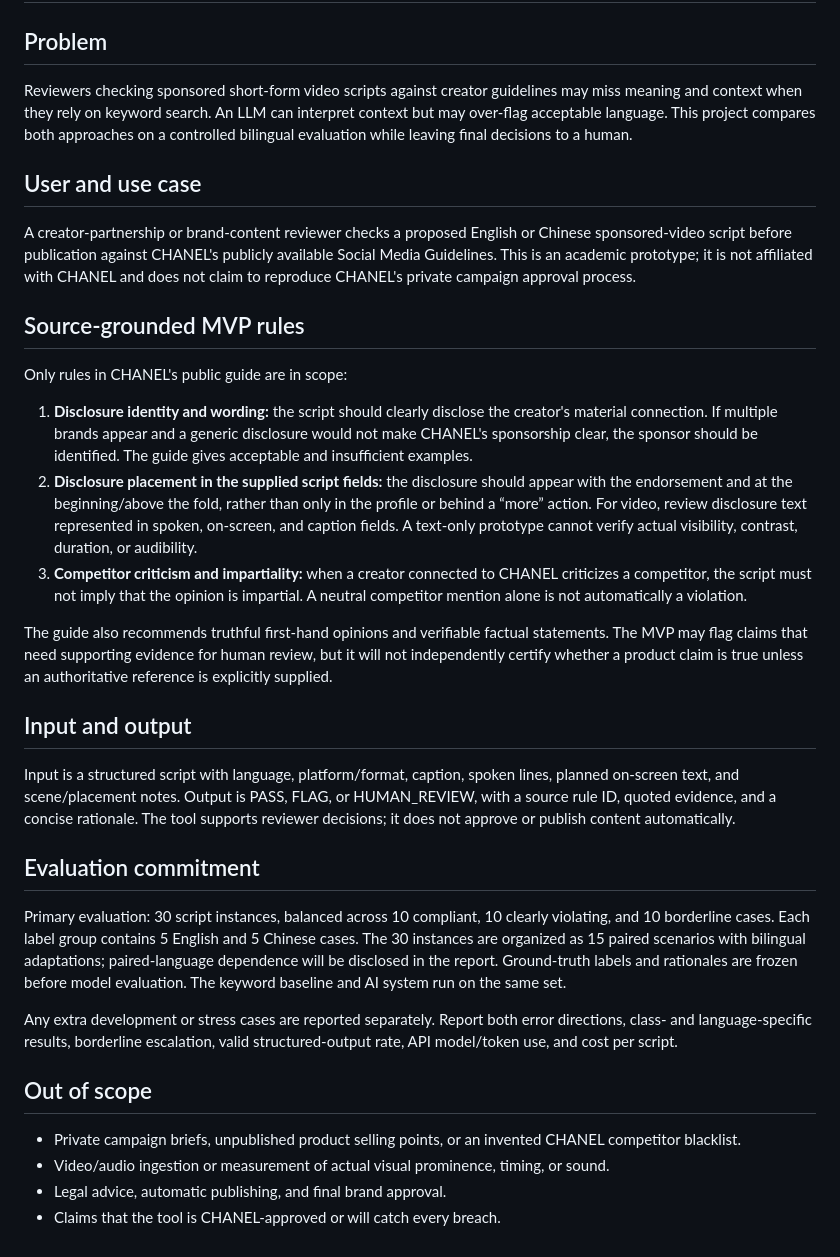
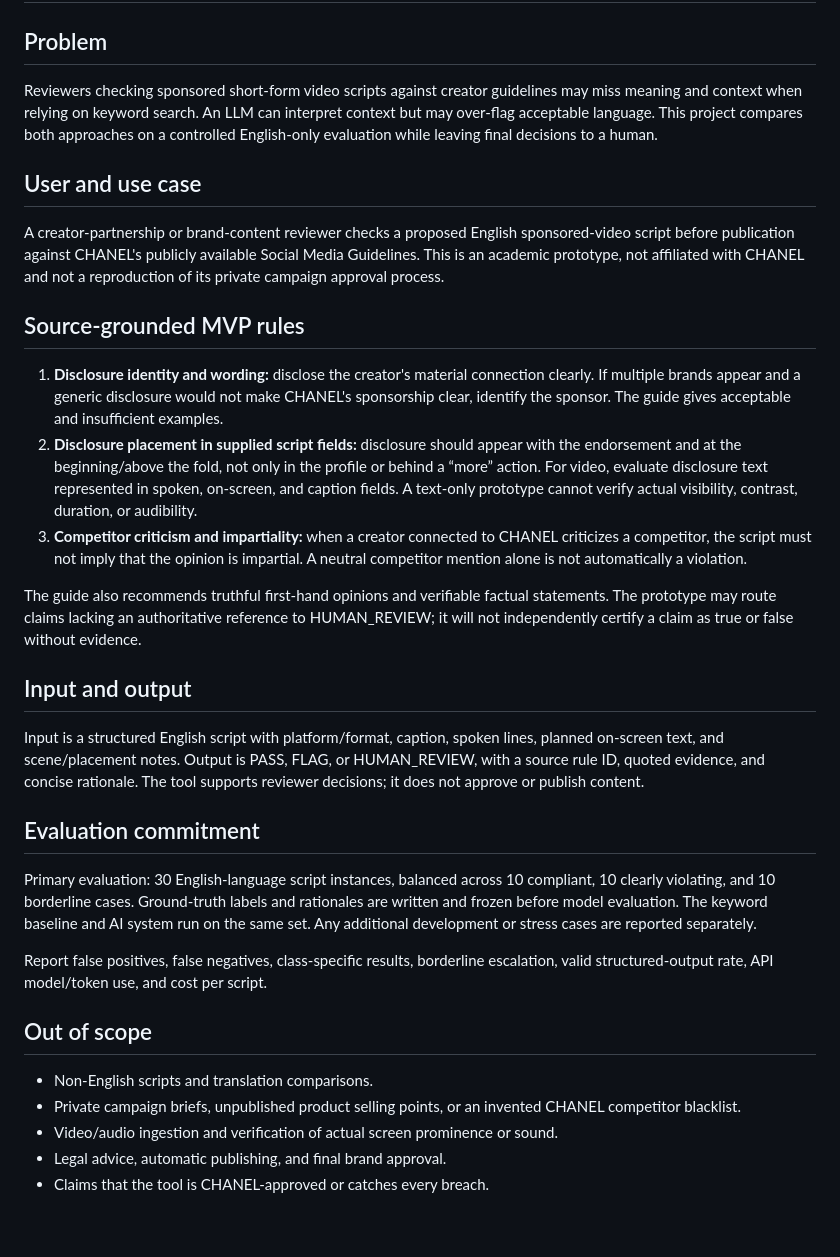
Before and after one commit to keyvi0508-code/sponsorship-ad-constraint-checker, a Markdown page: scope.md, the part around the change. GitHub-like rendering.

Commit message:
Limit project scope to English
Remove bilingual claims and define a balanced 30-case English evaluation.

```diff
--- a/scope.md
+++ b/scope.md
@@ -2,35 +2,34 @@
 
 ## Problem
 
-Reviewers checking sponsored short-form video scripts against creator guidelines may miss meaning and context when they rely on keyword search. An LLM can interpret context but may over-flag acceptable language. This project compares both approaches on a controlled bilingual evaluation while leaving final decisions to a human.
+Reviewers checking sponsored short-form video scripts against creator guidelines may miss meaning and context when relying on keyword search. An LLM can interpret context but may over-flag acceptable language. This project compares both approaches on a controlled English-only evaluation while leaving final decisions to a human.
 
 ## User and use case
 
-A creator-partnership or brand-content reviewer checks a proposed English or Chinese sponsored-video script before publication against CHANEL's publicly available Social Media Guidelines. This is an academic prototype; it is not affiliated with CHANEL and does not claim to reproduce CHANEL's private campaign approval process.
+A creator-partnership or brand-content reviewer checks a proposed English sponsored-video script before publication against CHANEL's publicly available Social Media Guidelines. This is an academic prototype, not affiliated with CHANEL and not a reproduction of its private campaign approval process.
 
 ## Source-grounded MVP rules
 
-Only rules in CHANEL's public guide are in scope:
-
-1. **Disclosure identity and wording:** the script should clearly disclose the creator's material connection. If multiple brands appear and a generic disclosure would not make CHANEL's sponsorship clear, the sponsor should be identified. The guide gives acceptable and insufficient examples.
-2. **Disclosure placement in the supplied script fields:** the disclosure should appear with the endorsement and at the beginning/above the fold, rather than only in the profile or behind a “more” action. For video, review disclosure text represented in spoken, on-screen, and caption fields. A text-only prototype cannot verify actual visibility, contrast, duration, or audibility.
+1. **Disclosure identity and wording:** disclose the creator's material connection clearly. If multiple brands appear and a generic disclosure would not make CHANEL's sponsorship clear, identify the sponsor. The guide gives acceptable and insufficient examples.
+2. **Disclosure placement in supplied script fields:** disclosure should appear with the endorsement and at the beginning/above the fold, not only in the profile or behind a “more” action. For video, evaluate disclosure text represented in spoken, on-screen, and caption fields. A text-only prototype cannot verify actual visibility, contrast, duration, or audibility.
 3. **Competitor criticism and impartiality:** when a creator connected to CHANEL criticizes a competitor, the script must not imply that the opinion is impartial. A neutral competitor mention alone is not automatically a violation.
 
-The guide also recommends truthful first-hand opinions and verifiable factual statements. The MVP may flag claims that need supporting evidence for human review, but it will not independently certify whether a product claim is true unless an authoritative reference is explicitly supplied.
+The guide also recommends truthful first-hand opinions and verifiable factual statements. The prototype may route claims lacking an authoritative reference to HUMAN_REVIEW; it will not independently certify a claim as true or false without evidence.
 
 ## Input and output
 
-Input is a structured script with language, platform/format, caption, spoken lines, planned on-screen text, and scene/placement notes. Output is PASS, FLAG, or HUMAN_REVIEW, with a source rule ID, quoted evidence, and a concise rationale. The tool supports reviewer decisions; it does not approve or publish content automatically.
+Input is a structured English script with platform/format, caption, spoken lines, planned on-screen text, and scene/placement notes. Output is PASS, FLAG, or HUMAN_REVIEW, with a source rule ID, quoted evidence, and concise rationale. The tool supports reviewer decisions; it does not approve or publish content.
 
 ## Evaluation commitment
 
-Primary evaluation: 30 script instances, balanced across 10 compliant, 10 clearly violating, and 10 borderline cases. Each label group contains 5 English and 5 Chinese cases. The 30 instances are organized as 15 paired scenarios with bilingual adaptations; paired-language dependence will be disclosed in the report. Ground-truth labels and rationales are frozen before model evaluation. The keyword baseline and AI system run on the same set.
+Primary evaluation: 30 English-language script instances, balanced across 10 compliant, 10 clearly violating, and 10 borderline cases. Ground-truth labels and rationales are written and frozen before model evaluation. The keyword baseline and AI system run on the same set. Any additional development or stress cases are reported separately.
 
-Any extra development or stress cases are reported separately. Report both error directions, class- and language-specific results, borderline escalation, valid structured-output rate, API model/token use, and cost per script.
+Report false positives, false negatives, class-specific results, borderline escalation, valid structured-output rate, API model/token use, and cost per script.
 
 ## Out of scope
 
+- Non-English scripts and translation comparisons.
 - Private campaign briefs, unpublished product selling points, or an invented CHANEL competitor blacklist.
-- Video/audio ingestion or measurement of actual visual prominence, timing, or sound.
+- Video/audio ingestion and verification of actual screen prominence or sound.
 - Legal advice, automatic publishing, and final brand approval.
-- Claims that the tool is CHANEL-approved or will catch every breach.
+- Claims that the tool is CHANEL-approved or catches every breach.
```
